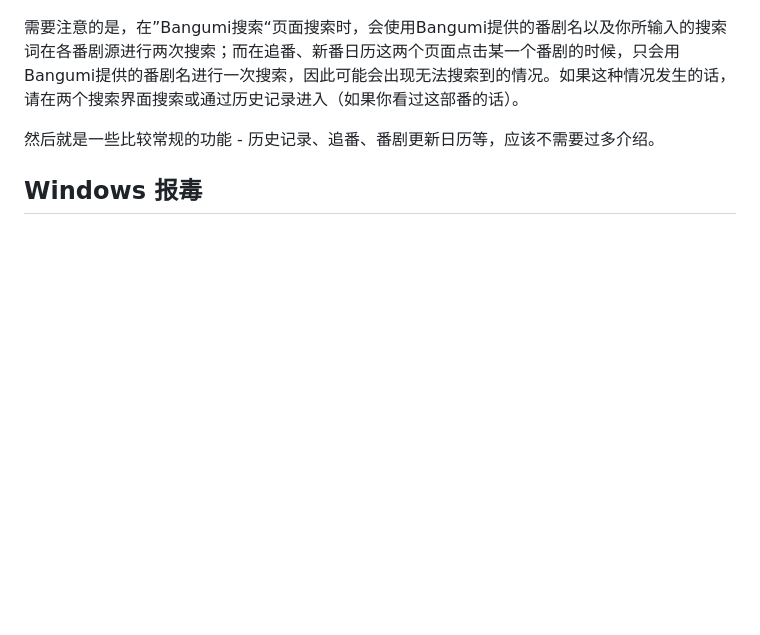
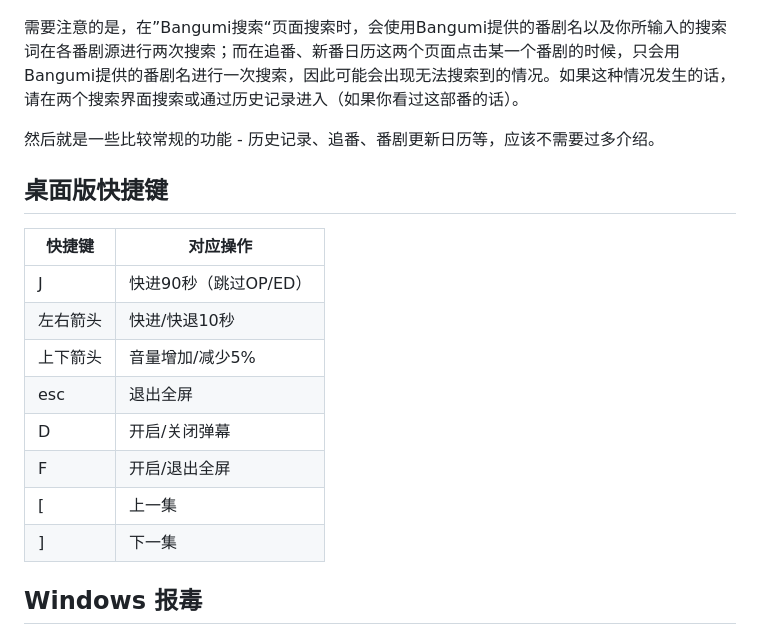
Before and after one commit to KNKPA/KNKPAnime, a Markdown page: README.md, the part around the change. Rendered like a GitHub page; blank space fills up the shorter version.

```diff
--- a/README.md
+++ b/README.md
@@ -43,6 +43,19 @@ rm -rf KNKPAnime flutter flutter.zip
 
 然后就是一些比较常规的功能 - 历史记录、追番、番剧更新日历等，应该不需要过多介绍。
 
+## 桌面版快捷键
+
+| 快捷键 | 对应操作 |
+|-------|-------|
+| J | 快进90秒（跳过OP/ED）|
+| 左右箭头 | 快进/快退10秒 |
+| 上下箭头 | 音量增加/减少5% |
+| esc | 退出全屏 |
+| D | 开启/关闭弹幕 |
+| F | 开启/退出全屏 |
+| [ | 上一集 |
+| ] | 下一集 |
+
 ## Windows 报毒
 
 目前下载Windows版可能在一些设备上会被Windows Defender报毒。经过我二十分钟的调查只能发现还有一些flutter项目也有同样问题，但没有找到解决方案。~~We are actively working on it~~.
```
